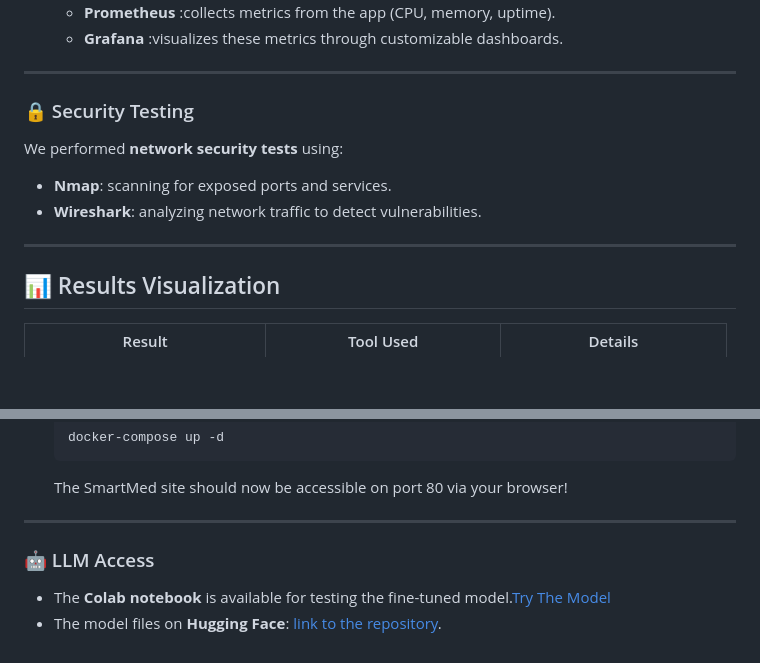
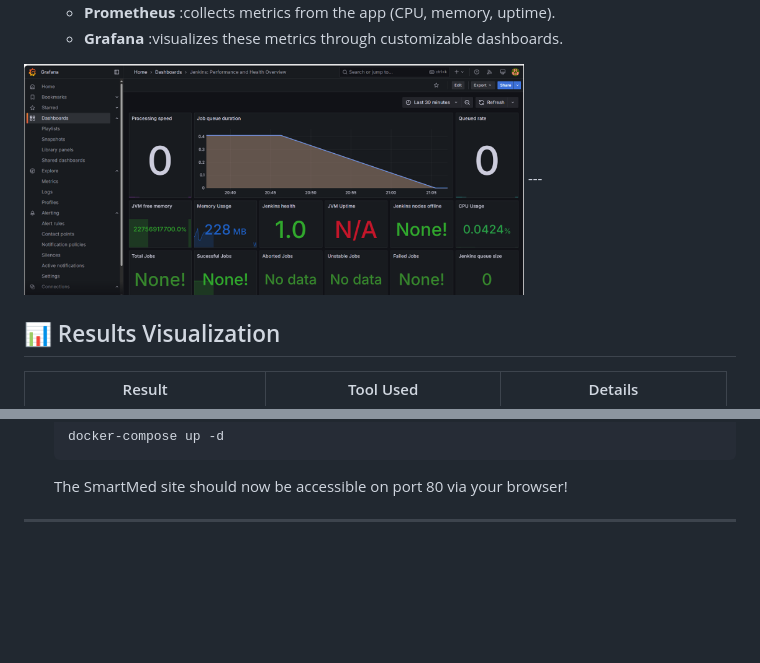
Before and after one commit to Marwenbellili72/SmartMed, a Markdown page: README.md, 2 parts joined by grey strips. Rendered like a GitHub page; blank space fills up the shorter version.

```diff
--- a/README.md
+++ b/README.md
@@ -154,15 +168,9 @@ We implemented a fully automated DevOps pipeline to ensure continuous integratio
 *   **📊 Prometheus + Grafana**:
     *   **Prometheus** :collects metrics from the app (CPU, memory, uptime).
     *   **Grafana** :visualizes these metrics through customizable dashboards.
----
-
-### 🔒 Security Testing
-
-We performed **network security tests** using:
-
-*   **Nmap**: scanning for exposed ports and services.
-*   **Wireshark**: analyzing network traffic to detect vulnerabilities.
-
+      <p align="center">
+  <img src="assets/img18.png" width="500px" alt="3D Visualization Preview" />
+  </p>
 ---
 
 ## 📊 Results Visualization
@@ -281,8 +289,3 @@ Option 2: Using Docker Compose
     The SmartMed site should now be accessible on port 80 via your browser!
 
 ---
-
-### 🤖 LLM Access
-
-*   The **Colab notebook** is available for testing the fine-tuned model.[Try The Model](https://colab.research.google.com/drive/1AGGNVoC-DFCiVFZ3-GgFKxxLcATJxRM5?usp=sharing)
-*   The model files on **Hugging Face**: [link to the repository](https://huggingface.co/Marwen72/lora_model).
```
Also changed, not shown: other parts of README.md (+20 -6 lines).
